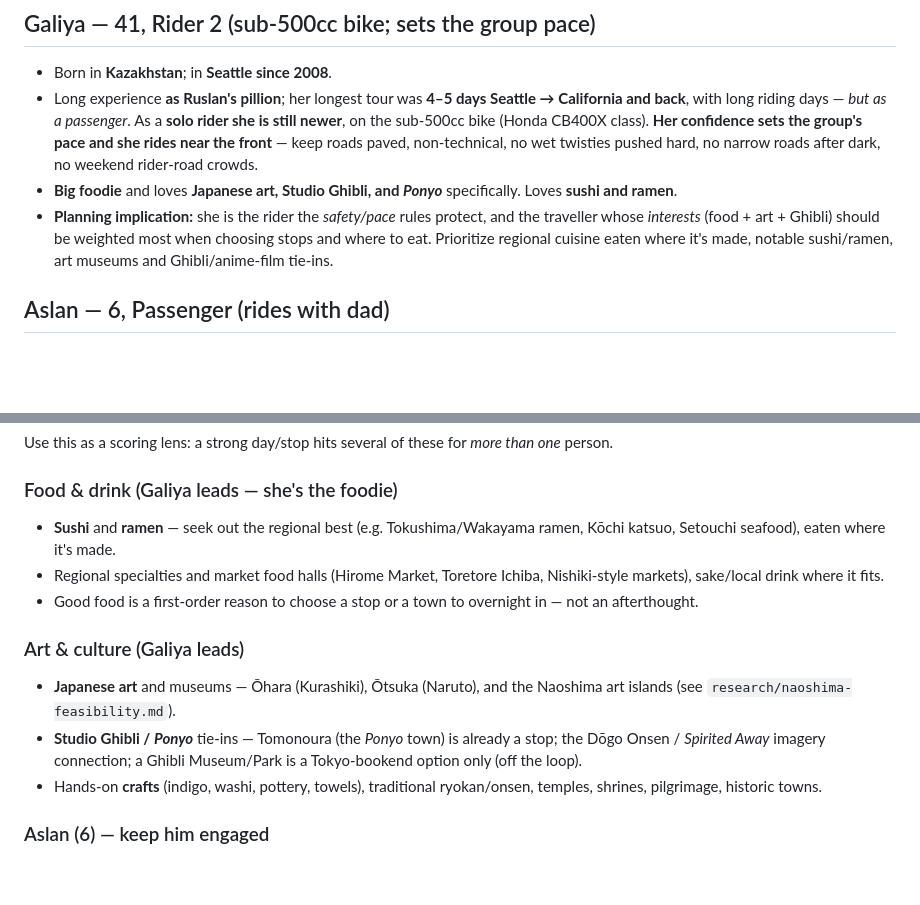
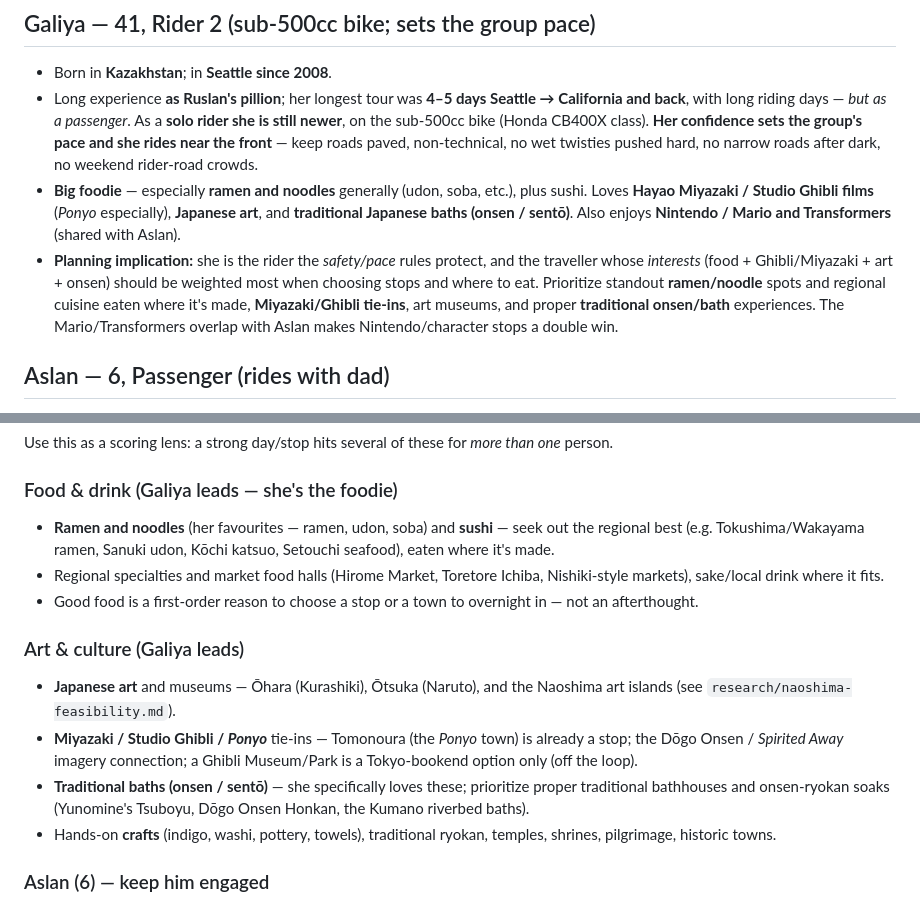
Before and after one commit to digitwolf/kazakhstan, a Markdown page: tour/00-family.md, 2 parts joined by grey strips. Rendered like a GitHub page; blank space fills up the shorter version.

Commit message:
Enrich Galiya's profile: noodles, Miyazaki, traditional baths, Nintendo/Transformers
Add more of Galiya's stated likes to tour/00-family.md: ramen & noodles
(udon/soba) as her lead food interest, Hayao Miyazaki/Ghibli films,
traditional Japanese baths (onsen/sentō), and Nintendo/Mario + Transformers
(shared with Aslan, making character/Nintendo stops a double win). Updated
her profile bullet and the food/art planning-checklist entries to match.

https://claude.ai/code/session_01KTLkJmiJdTxzs76xLAQ561

```diff
--- a/tour/00-family.md
+++ b/tour/00-family.md
@@ -14,8 +14,8 @@ person likes** should steer destinations, stops, food, lodging and the website's
 ## Galiya — 41, Rider 2 (sub-500cc bike; sets the group pace)
 - Born in **Kazakhstan**; in **Seattle since 2008**.
 - Long experience **as Ruslan's pillion**; her longest tour was **4–5 days Seattle → California and back**, with long riding days — *but as a passenger*. As a **solo rider she is still newer**, on the sub-500cc bike (Honda CB400X class). **Her confidence sets the group's pace and she rides near the front** — keep roads paved, non-technical, no wet twisties pushed hard, no narrow roads after dark, no weekend rider-road crowds.
-- **Big foodie** and loves **Japanese art, Studio Ghibli, and *Ponyo*** specifically. Loves **sushi and ramen**.
-- **Planning implication:** she is the rider the *safety/pace* rules protect, and the traveller whose *interests* (food + art + Ghibli) should be weighted most when choosing stops and where to eat. Prioritize regional cuisine eaten where it's made, notable sushi/ramen, art museums and Ghibli/anime-film tie-ins.
+- **Big foodie** — especially **ramen and noodles** generally (udon, soba, etc.), plus sushi. Loves **Hayao Miyazaki / Studio Ghibli films** (*Ponyo* especially), **Japanese art**, and **traditional Japanese baths (onsen / sentō)**. Also enjoys **Nintendo / Mario and Transformers** (shared with Aslan).
+- **Planning implication:** she is the rider the *safety/pace* rules protect, and the traveller whose *interests* (food + Ghibli/Miyazaki + art + onsen) should be weighted most when choosing stops and where to eat. Prioritize standout **ramen/noodle** spots and regional cuisine eaten where it's made, **Miyazaki/Ghibli tie-ins**, art museums, and proper **traditional onsen/bath** experiences. The Mario/Transformers overlap with Aslan makes Nintendo/character stops a double win.
 
 ## Aslan — 6, Passenger (rides with dad)
 - Born in the **US**; speaks **English and Russian**.
@@ -29,14 +29,15 @@ person likes** should steer destinations, stops, food, lodging and the website's
 Use this as a scoring lens: a strong day/stop hits several of these for *more than one* person.
 
 ### Food & drink (Galiya leads — she's the foodie)
-- **Sushi** and **ramen** — seek out the regional best (e.g. Tokushima/Wakayama ramen, Kōchi katsuo, Setouchi seafood), eaten where it's made.
+- **Ramen and noodles** (her favourites — ramen, udon, soba) and **sushi** — seek out the regional best (e.g. Tokushima/Wakayama ramen, Sanuki udon, Kōchi katsuo, Setouchi seafood), eaten where it's made.
 - Regional specialties and market food halls (Hirome Market, Toretore Ichiba, Nishiki-style markets), sake/local drink where it fits.
 - Good food is a first-order reason to choose a stop or a town to overnight in — not an afterthought.
 
 ### Art & culture (Galiya leads)
 - **Japanese art** and museums — Ōhara (Kurashiki), Ōtsuka (Naruto), and the Naoshima art islands (see `research/naoshima-feasibility.md`).
-- **Studio Ghibli / *Ponyo*** tie-ins — Tomonoura (the *Ponyo* town) is already a stop; the Dōgo Onsen / *Spirited Away* imagery connection; a Ghibli Museum/Park is a Tokyo-bookend option only (off the loop).
-- Hands-on **crafts** (indigo, washi, pottery, towels), traditional ryokan/onsen, temples, shrines, pilgrimage, historic towns.
+- **Miyazaki / Studio Ghibli / *Ponyo*** tie-ins — Tomonoura (the *Ponyo* town) is already a stop; the Dōgo Onsen / *Spirited Away* imagery connection; a Ghibli Museum/Park is a Tokyo-bookend option only (off the loop).
+- **Traditional baths (onsen / sentō)** — she specifically loves these; prioritize proper traditional bathhouses and onsen-ryokan soaks (Yunomine's Tsuboyu, Dōgo Onsen Honkan, the Kumano riverbed baths).
+- Hands-on **crafts** (indigo, washi, pottery, towels), traditional ryokan, temples, shrines, pilgrimage, historic towns.
 
 ### Aslan (6) — keep him engaged
 - **Toy & souvenir stops** (he loves buying toys) — flag character/toy shops, Nintendo/Pokémon stores, anime/game shops, arcades along the way and in overnight towns.
```
